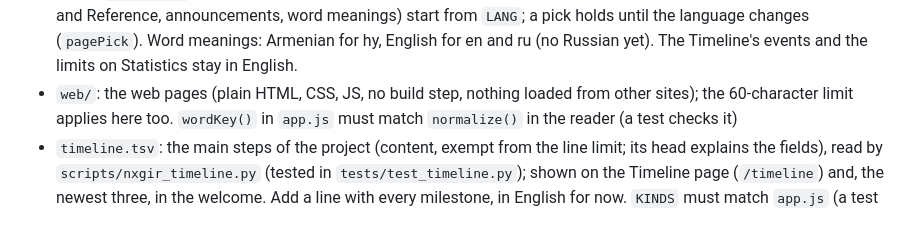
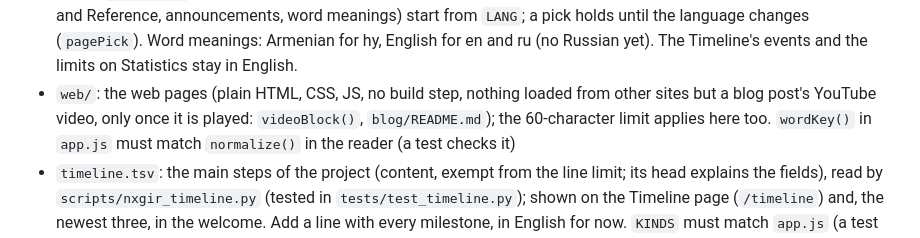
Before and after one commit to serjhnn/nx-gir, a Markdown page: CLAUDE.md, the part around the change. Rendered like a GitHub page.

```diff
--- a/CLAUDE.md
+++ b/CLAUDE.md
@@ -488,7 +488,9 @@
   (no Russian yet). The Timeline's events and the
   limits on Statistics stay in English.
 - `web/`: the web pages (plain HTML, CSS, JS, no
-  build step, nothing loaded from other sites); the
+  build step, nothing loaded from other sites but a
+  blog post's YouTube video, only once it is played:
+  `videoBlock()`, `blog/README.md`); the
   60-character limit applies here too. `wordKey()`
   in `app.js` must match `normalize()` in the reader
   (a test checks it)
```
Also changed, not shown: blog/2026-11-25-glakavank-3d.en.md (added, +37 -0 lines), blog/2026-11-25-glakavank-3d.hy.md (added, +37 -0 lines), blog/2026-11-25-glakavank-3d.ru.md (added, +37 -0 lines), blog/README.md (+12 -2 lines), web/img/glakavank-belfry.jpg (added), web/img/glakavank-drums.jpg (added), web/img/glakavank-video.jpg (added), 7 other files.
